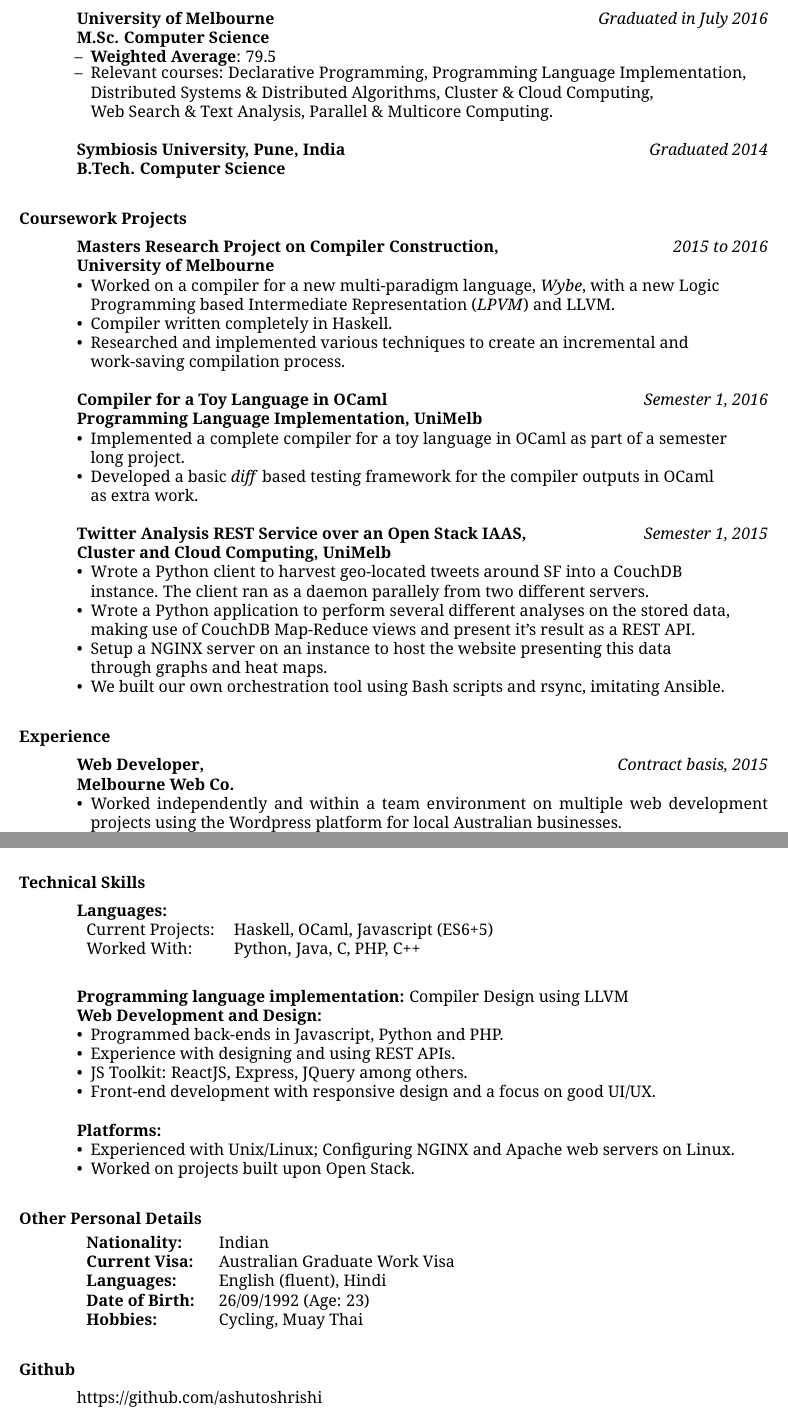
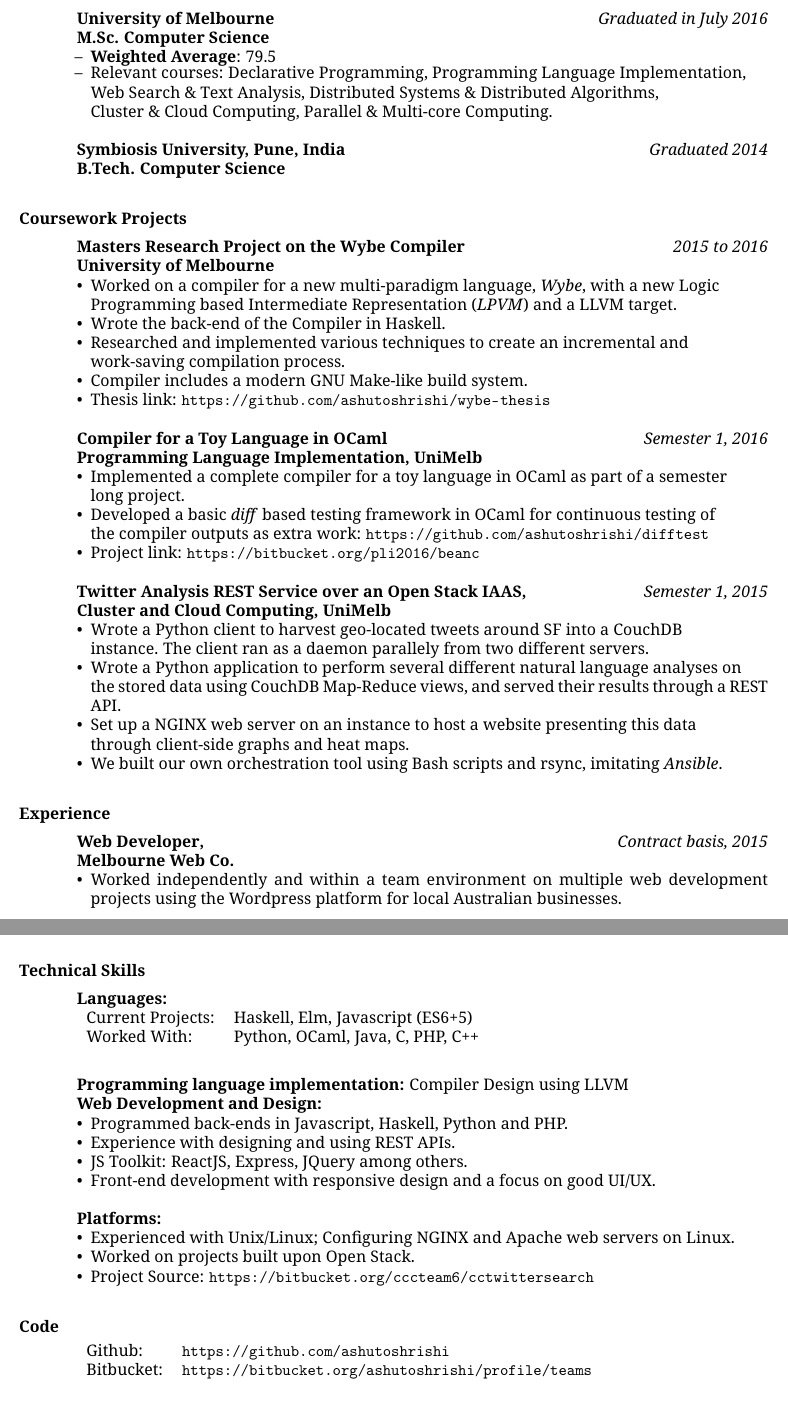
Before and after one commit to ashutoshrishi/resume, a LaTeX CV (resume.tex): two parts of pages 1 and 2 of 2, joined at a grey line, cut so that both start at the same text. Compiled offline with pdfLaTeX.

Commit message:
Added project source links

```diff
--- a/resume.tex
+++ b/resume.tex
@@ -2,6 +2,7 @@
 \usepackage[default]{droidserif}
 \usepackage[T1]{fontenc}
 \usepackage{enumitem}
+\usepackage{url}
 \setlist[itemize]{leftmargin=*}
 
 
@@ -20,9 +21,9 @@
   \begin{itemize} \itemsep -2pt
   \item[--] \textbf{Weighted Average}: 79.5
   \item[--] Relevant courses: Declarative Programming, Programming Language
-    Implementation, \\ Distributed Systems \& Distributed Algorithms, Cluster
-    \& Cloud Computing,\\ Web Search \& Text Analysis, Parallel \& Multicore
-    Computing.
+    Implementation, \\ Web Search \& Text Analysis, Distributed Systems \&
+    Distributed Algorithms, \\
+    Cluster \& Cloud Computing, Parallel \& Multi-core Computing.
   \end{itemize}
 
   \textbf{Symbiosis University, Pune, India} \hfill \textit{Graduated 2014} \\
@@ -31,16 +32,18 @@
 
   \section{Coursework Projects}
 
-  \textbf{Masters Research Project on Compiler Construction,} \hfill
+  \textbf{Masters Research Project on the Wybe Compiler} \hfill
   \textit{2015 to 2016}\\
   \textbf{University of Melbourne}
   \begin{itemize}
   \item Worked on a compiler for a new multi-paradigm language, \textit{Wybe},
     with a new Logic \\ Programming based Intermediate Representation
-    (\textit{LPVM}) and LLVM.
-  \item Compiler written completely in Haskell.
+    (\textit{LPVM}) and a LLVM target.
+  \item Wrote the back-end of the Compiler in Haskell.
   \item Researched and implemented various techniques to create an incremental
     and \\work-saving compilation process.
+  \item Compiler includes a modern GNU Make-like build system.
+  \item Thesis link: \url{https://github.com/ashutoshrishi/wybe-thesis}
   \end{itemize}
 
   \textbf{Compiler for a Toy Language in OCaml} \hfill \textit{Semester 1,
@@ -49,8 +52,10 @@
   \begin{itemize}
   \item Implemented a complete compiler for a toy language in OCaml as part of
     a semester\\ long project.
-  \item Developed a basic \textit{diff} based testing framework for the
-    compiler outputs in OCaml \\as extra work.
+  \item Developed a basic \textit{diff} based testing framework in OCaml for
+    continuous testing of \\ the compiler outputs as extra work:
+    \url{https://github.com/ashutoshrishi/difftest}
+  \item Project link: \url{https://bitbucket.org/pli2016/beanc}
   \end{itemize}
 
 
@@ -61,14 +66,13 @@
   \item Wrote a Python client to harvest geo-located tweets around SF into a
     CouchDB \\
     instance. The client ran as a daemon parallely from two different servers.
-  \item Wrote a Python application to perform several different analyses on the
-    stored data, \\
-    making use of CouchDB Map-Reduce views and present it's result
-    as a REST API.
-  \item Setup a NGINX server on an instance to host the website presenting this
-    data \\ through graphs and heat maps.
+  \item Wrote a Python application to perform several different natural
+    language analyses on \\ the stored data using CouchDB Map-Reduce
+    views, and served their results through a REST API.
+  \item Set up a NGINX web server on an instance to host a website presenting
+    this data \\ through client-side graphs and heat maps.
   \item We built our own orchestration tool using Bash scripts and rsync,
-    imitating Ansible.
+    imitating \textit{Ansible}.
 
   \end{itemize}
 
@@ -119,14 +123,14 @@
   \section{Technical Skills}
   \textbf{Languages:} \\
   \begin{tabular}{l l}
-    Current Projects: & Haskell, OCaml, Javascript (ES6+5) \\
-    Worked With: & Python, Java, C, PHP, C++ \\
+    Current Projects: & Haskell, Elm, Javascript (ES6+5) \\
+    Worked With: & Python, OCaml, Java, C, PHP, C++ \\
   \end{tabular}\\
 
   \textbf{Programming language implementation:} Compiler Design using LLVM \\
   \textbf{Web Development and Design:}
   \begin{itemize}
-  \item Programmed back-ends in Javascript, Python and PHP.
+  \item Programmed back-ends in Javascript, Haskell, Python and PHP.
   \item Experience with designing and using REST APIs.
   \item JS Toolkit: ReactJS, Express, JQuery among
     others.
@@ -137,20 +141,24 @@
   \item Experienced with Unix/Linux; Configuring NGINX and Apache web servers on
     Linux.
   \item Worked on projects built upon Open Stack.
+  \item Project Source: \url{https://bitbucket.org/cccteam6/cctwittersearch}
   \end{itemize}
 
-  \section{Other Personal Details}
-  \begin{tabular}{l l}
-    \textbf{Nationality:} & Indian \\
-    \textbf{Current Visa:} & Australian Graduate Work Visa \\
-    \textbf{Languages:} & English (fluent), Hindi \\
-    \textbf{Date of Birth: } & 26/09/1992 (Age: 23) \\
-    \textbf{Hobbies:} & Cycling, Muay Thai \\
-  \end{tabular}
+  % \section{Other Personal Details}
+  % \begin{tabular}{l l}
+  %   \textbf{Nationality:} & Indian \\
+  %   \textbf{Current Visa:} & Australian Graduate Work Visa \\
+  %   \textbf{Languages:} & English (fluent), Hindi \\
+  %   \textbf{Date of Birth: } & 26/09/1992 (Age: 23) \\
+  %   \textbf{Hobbies:} & Cycling, Muay Thai \\
+  % \end{tabular}
 
 
-  \section{Github}
-  https://github.com/ashutoshrishi
+  \section{Code}
+  \begin{tabular}{l l}
+    Github:    & \url{https://github.com/ashutoshrishi} \\
+    Bitbucket: & \url{https://bitbucket.org/ashutoshrishi/profile/teams}
+    \end{tabular}
 
   \section{Referees}
   Available Upon Request.
```
Also changed, not shown: resume.pdf.
